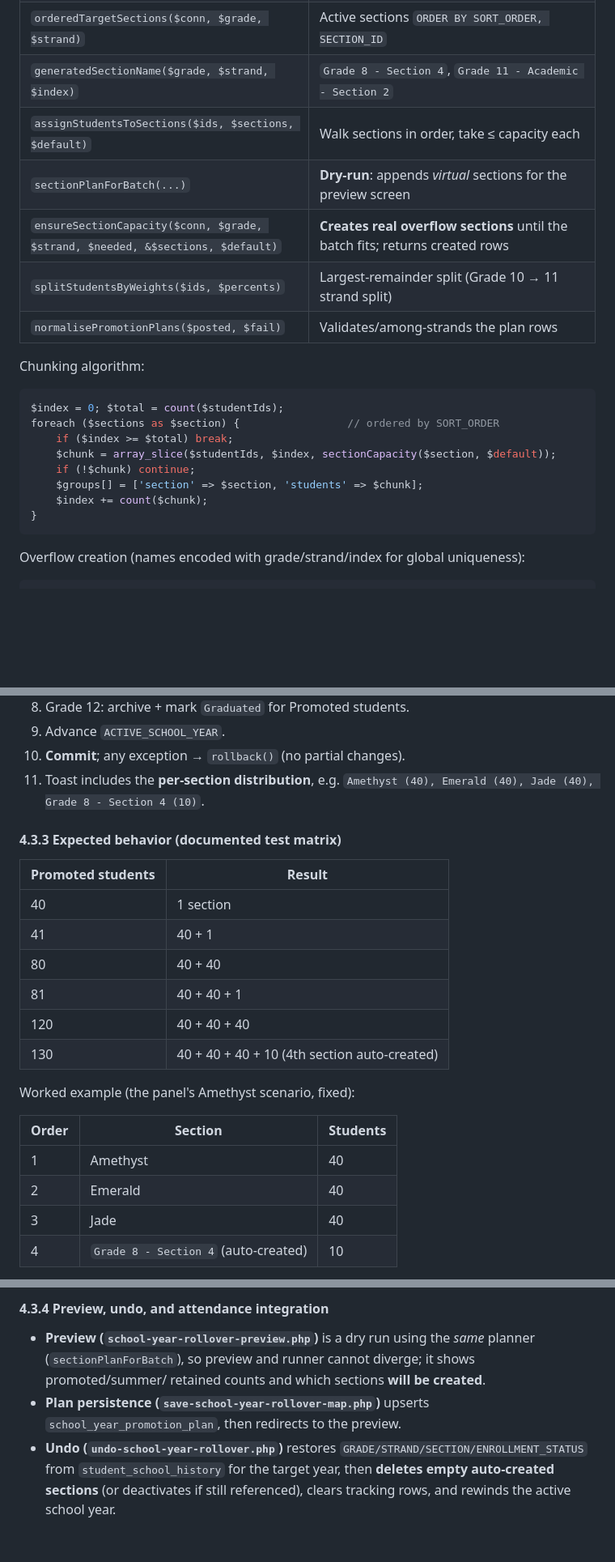
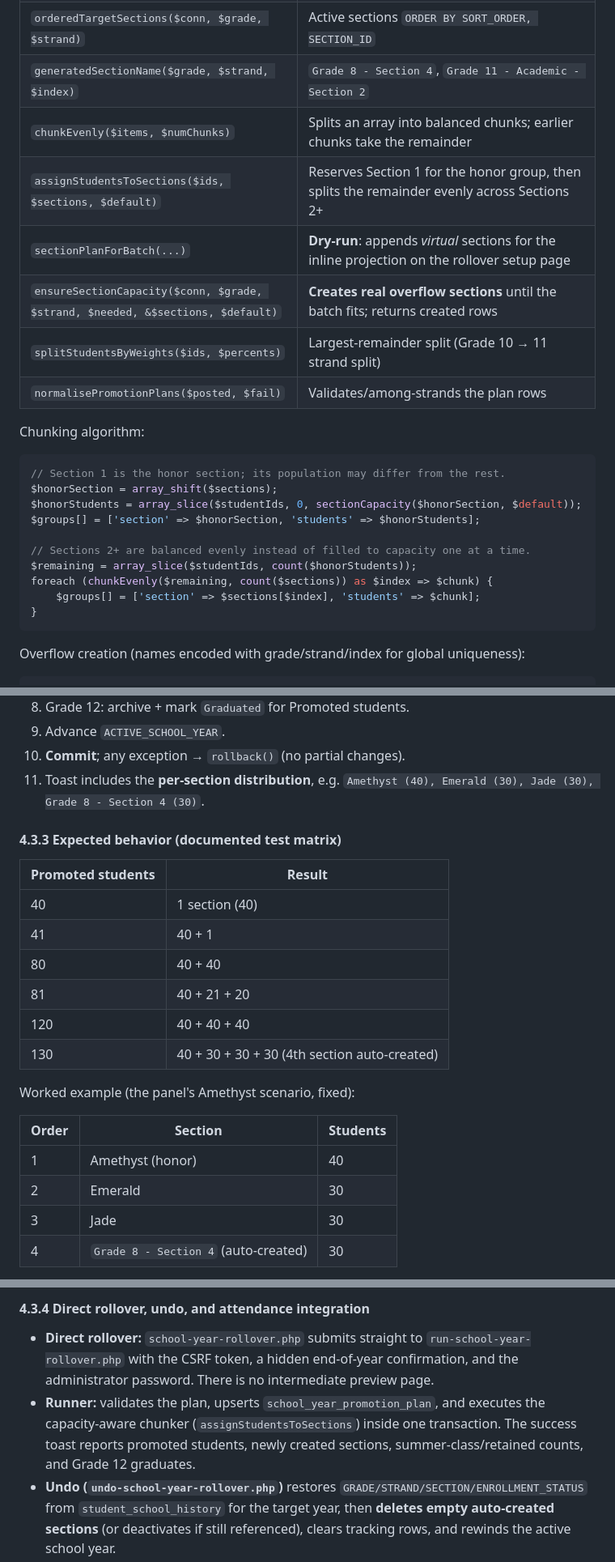
Before and after one commit to Ronnnnn777/Biometric-System, a Markdown page: context.md, 3 parts joined by grey strips. Shown at 81% size. GitHub-like rendering; blank space fills up the shorter version.

Commit message:
docs: update rollover and sectioning architecture notes

````diff
--- a/context.md
+++ b/context.md
@@ -458,8 +457,9 @@ This turns the ~40-step manual mapping into a **1-click batch upgrade**
 | `sectionCapacity($section, $default)` | Section `CAPACITY` if > 0, else default |
 | `orderedTargetSections($conn, $grade, $strand)` | Active sections `ORDER BY SORT_ORDER, SECTION_ID` |
 | `generatedSectionName($grade, $strand, $index)` | `Grade 8 - Section 4`, `Grade 11 - Academic - Section 2` |
-| `assignStudentsToSections($ids, $sections, $default)` | Walk sections in order, take ≤ capacity each |
-| `sectionPlanForBatch(...)` | **Dry-run**: appends *virtual* sections for the preview screen |
+| `chunkEvenly($items, $numChunks)` | Splits an array into balanced chunks; earlier chunks take the remainder |
+| `assignStudentsToSections($ids, $sections, $default)` | Reserves Section 1 for the honor group, then splits the remainder evenly across Sections 2+ |
+| `sectionPlanForBatch(...)` | **Dry-run**: appends *virtual* sections for the inline projection on the rollover setup page |
 | `ensureSectionCapacity($conn, $grade, $strand, $needed, &$sections, $default)` | **Creates real overflow sections** until the batch fits; returns created rows |
 | `splitStudentsByWeights($ids, $percents)` | Largest-remainder split (Grade 10 → 11 strand split) |
 | `normalisePromotionPlans($posted, $fail)` | Validates/among-strands the plan rows |
@@ -467,13 +467,15 @@ This turns the ~40-step manual mapping into a **1-click batch upgrade**
 Chunking algorithm:
 
 ```php
-$index = 0; $total = count($studentIds);
-foreach ($sections as $section) {                 // ordered by SORT_ORDER
-    if ($index >= $total) break;
-    $chunk = array_slice($studentIds, $index, sectionCapacity($section, $default));
-    if (!$chunk) continue;
-    $groups[] = ['section' => $section, 'students' => $chunk];
-    $index += count($chunk);
+// Section 1 is the honor section; its population may differ from the rest.
+$honorSection = array_shift($sections);
+$honorStudents = array_slice($studentIds, 0, sectionCapacity($honorSection, $default));
+$groups[] = ['section' => $honorSection, 'students' => $honorStudents];
+
+// Sections 2+ are balanced evenly instead of filled to capacity one at a time.
+$remaining = array_slice($studentIds, count($honorStudents));
+foreach (chunkEvenly($remaining, count($sections)) as $index => $chunk) {
+    $groups[] = ['section' => $sections[$index], 'students' => $chunk];
 }
 ```
 
@@ -504,25 +506,25 @@ ON DUPLICATE KEY UPDATE GRADE=VALUES(GRADE), STRAND=VALUES(STRAND), IS_ACTIVE=1
 8. Grade 12: archive + mark `Graduated` for Promoted students.
 9. Advance `ACTIVE_SCHOOL_YEAR`.
 10. **Commit**; any exception → `rollback()` (no partial changes).
-11. Toast includes the **per-section distribution**, e.g. `Amethyst (40), Emerald (40), Jade (40), Grade 8 - Section 4 (10)`.
+11. Toast includes the **per-section distribution**, e.g. `Amethyst (40), Emerald (30), Jade (30), Grade 8 - Section 4 (30)`.
 
 #### 4.3.3 Expected behavior (documented test matrix)
 
 | Promoted students | Result |
 |---|---|
-| 40 | 1 section |
+| 40 | 1 section (40) |
 | 41 | 40 + 1 |
 | 80 | 40 + 40 |
-| 81 | 40 + 40 + 1 |
+| 81 | 40 + 21 + 20 |
 | 120 | 40 + 40 + 40 |
-| 130 | 40 + 40 + 40 + 10 (4th section auto-created) |
+| 130 | 40 + 30 + 30 + 30 (4th section auto-created) |
 
 Worked example (the panel's Amethyst scenario, fixed):
 
 | Order | Section | Students |
 |---|---|---|
-| 1 | Amethyst | 40 |
-| 2 | Emerald | 40 |
-| 3 | Jade | 40 |
-| 4 | `Grade 8 - Section 4` (auto-created) | 10 |
+| 1 | Amethyst (honor) | 40 |
+| 2 | Emerald | 30 |
+| 3 | Jade | 30 |
+| 4 | `Grade 8 - Section 4` (auto-created) | 30 |
 
@@ -530,11 +532,13 @@ Grade 10 → 11 split, e.g. 200 students 50/50 → 100 Academic (40/40/20) + 100
 
-#### 4.3.4 Preview, undo, and attendance integration
+#### 4.3.4 Direct rollover, undo, and attendance integration
 
-- **Preview (`school-year-rollover-preview.php`)** is a dry run using the *same* planner
-  (`sectionPlanForBatch`), so preview and runner cannot diverge; it shows promoted/summer/
-  retained counts and which sections **will be created**.
-- **Plan persistence (`save-school-year-rollover-map.php`)** upserts
-  `school_year_promotion_plan`, then redirects to the preview.
+- **Direct rollover:** `school-year-rollover.php` submits straight to
+  `run-school-year-rollover.php` with the CSRF token, a hidden end-of-year confirmation,
+  and the administrator password. There is no intermediate preview page.
+- **Runner:** validates the plan, upserts `school_year_promotion_plan`, and executes the
+  capacity-aware chunker (`assignStudentsToSections`) inside one transaction. The success
+  toast reports promoted students, newly created sections, summer-class/retained counts,
+  and Grade 12 graduates.
 - **Undo (`undo-school-year-rollover.php`)** restores `GRADE/STRAND/SECTION/ENROLLMENT_STATUS`
   from `student_school_history` for the target year, then **deletes empty auto-created
   sections** (or deactivates if still referenced), clears tracking rows, and rewinds the
````
Also changed, not shown: other parts of context.md (+11 -12 lines).
